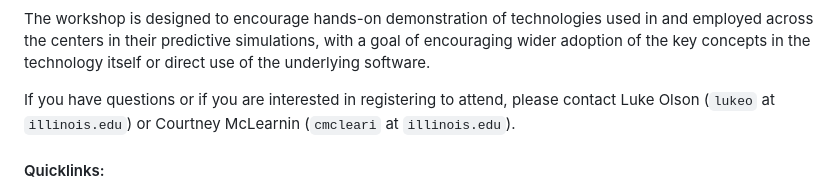
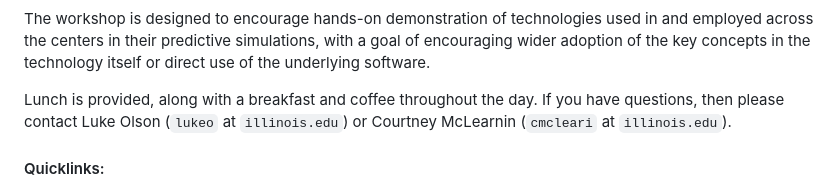
Before and after one commit to illinois-ceesd/nuwest, a Markdown page: README.md, the part around the change. GitHub-like rendering.

Commit message:
add note on breakfast/coffee

```diff
--- a/README.md
+++ b/README.md
@@ -15,8 +15,9 @@ used in and employed across the centers in their predictive simulations, with a
 goal of encouraging wider adoption of the key concepts in the technology itself
 or direct use of the underlying software.
 
-If you have questions or if you are interested in registering to attend, please contact
-Luke Olson (`lukeo` at `illinois.edu`) or Courtney McLearnin (`cmcleari` at `illinois.edu`).
+Lunch is provided, along with a breakfast and coffee throughout the day. If you
+have questions, then please contact Luke Olson (`lukeo` at `illinois.edu`) or
+Courtney McLearnin (`cmcleari` at `illinois.edu`).
 
 #### Quicklinks:
 
```
